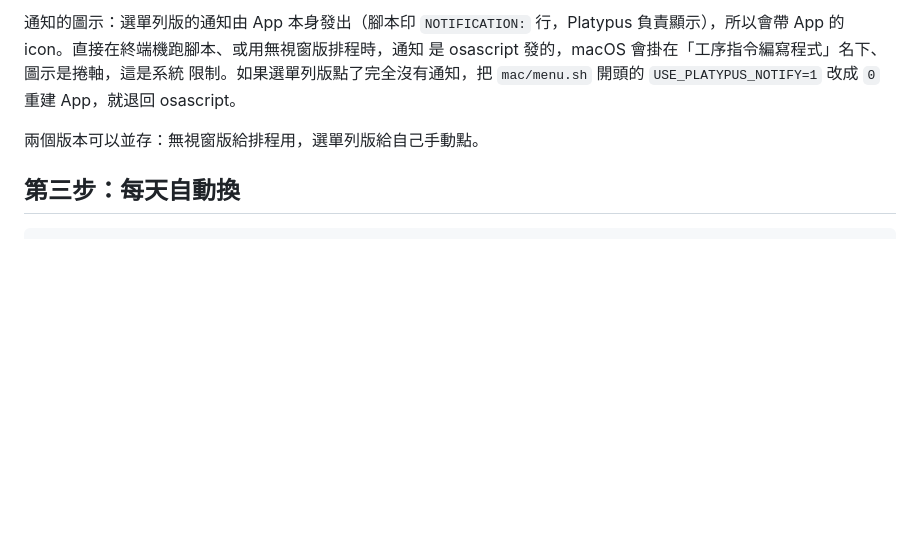
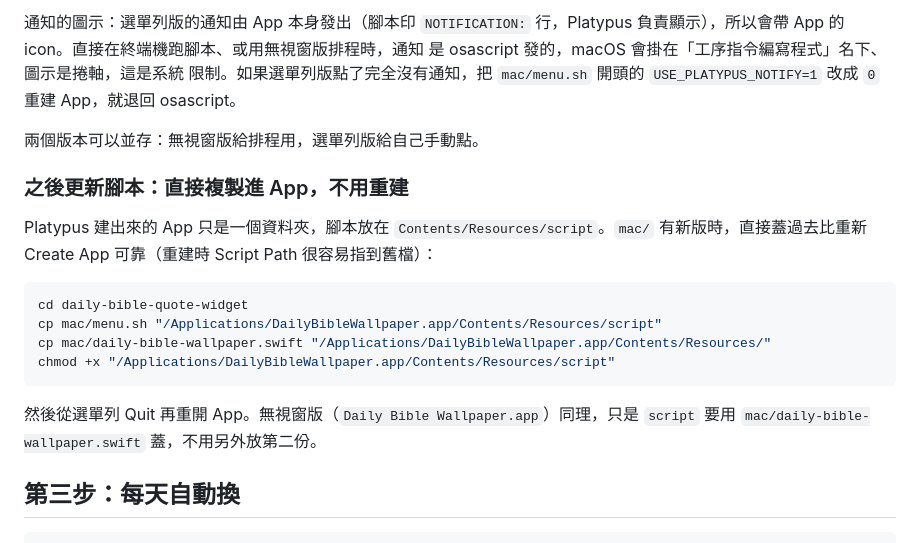
Before and after one commit to yungfen/daily-bible-quote-widget, a Markdown page: mac/README.md, the part around the change. GitHub-like rendering; blank space fills up the shorter version.

Commit message:
mac/README: update the app in place by copying scripts into the bundle
Co-Authored-By: Claude Fable 5.1 <noreply@anthropic.com>
Claude-Session: https://claude.ai/code/session_01CpD2Hr7Dm2x1tSXbwPz6dW

````diff
--- a/mac/README.md
+++ b/mac/README.md
@@ -90,6 +90,21 @@ App 常駐在右上角選單列，顯示一個 ✝，下拉有「換一張桌布
 
 兩個版本可以並存：無視窗版給排程用，選單列版給自己手動點。
 
+### 之後更新腳本：直接複製進 App，不用重建
+
+Platypus 建出來的 App 只是一個資料夾，腳本放在 `Contents/Resources/script`。`mac/`
+有新版時，直接蓋過去比重新 Create App 可靠（重建時 Script Path 很容易指到舊檔）：
+
+```bash
+cd daily-bible-quote-widget
+cp mac/menu.sh "/Applications/DailyBibleWallpaper.app/Contents/Resources/script"
+cp mac/daily-bible-wallpaper.swift "/Applications/DailyBibleWallpaper.app/Contents/Resources/"
+chmod +x "/Applications/DailyBibleWallpaper.app/Contents/Resources/script"
+```
+
+然後從選單列 Quit 再重開 App。無視窗版（`Daily Bible Wallpaper.app`）同理，只是
+`script` 要用 `mac/daily-bible-wallpaper.swift` 蓋，不用另外放第二份。
+
 ## 第三步：每天自動換
 
 ```bash
````
